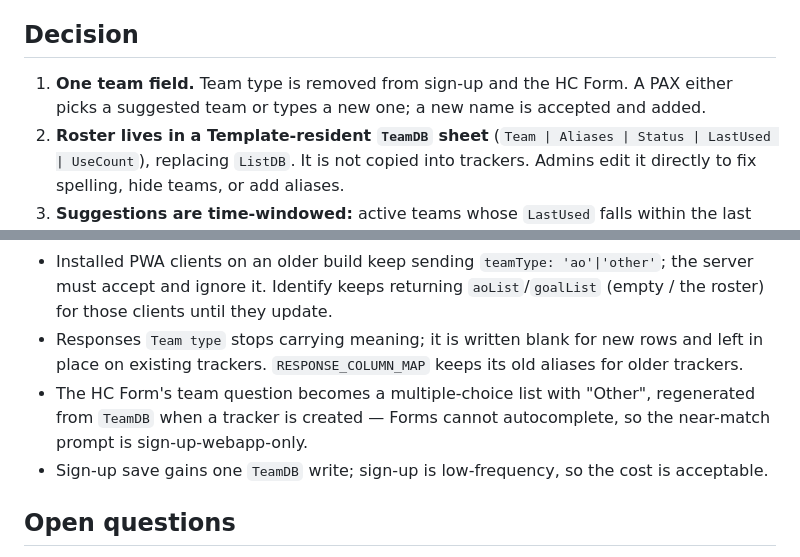
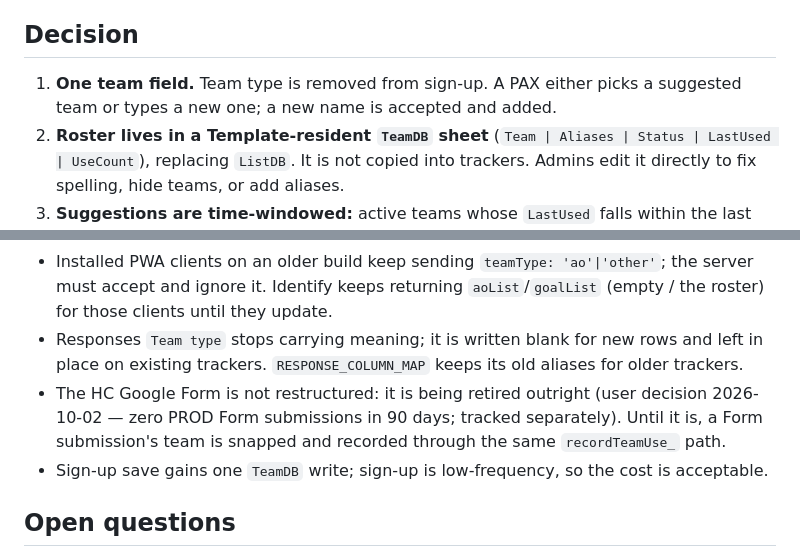
Before and after one commit to stuartdonaldson/F3Go30, a Markdown page: adr/023-curated-team-roster-replaces-ao-goal-team-types.md, 2 parts joined by grey strips. GitHub-like rendering.

Commit message:
ADR-023: HC Form is retired rather than restructured (user decision 2026-10-02)
Co-Authored-By: Claude Opus 5.5 <noreply@anthropic.com>

```diff
--- a/adr/023-curated-team-roster-replaces-ao-goal-team-types.md
+++ b/adr/023-curated-team-roster-replaces-ao-goal-team-types.md
@@ -21,7 +21,7 @@ near-duplicates ("Shieldlock" / "Shield Lock") that ADR-012 recorded as an accep
 
 ## Decision
 
-1. **One team field.** Team type is removed from sign-up and the HC Form. A PAX either picks a
+1. **One team field.** Team type is removed from sign-up. A PAX either picks a
    suggested team or types a new one; a new name is accepted and added.
 2. **Roster lives in a Template-resident `TeamDB` sheet** (`Team | Aliases | Status | LastUsed |
    UseCount`), replacing `ListDB`. It is not copied into trackers. Admins edit it directly to fix
@@ -52,9 +52,9 @@ ADR changes what values reach that column.
   those clients until they update.
 - Responses `Team type` stops carrying meaning; it is written blank for new rows and left
   in place on existing trackers. `RESPONSE_COLUMN_MAP` keeps its old aliases for older trackers.
-- The HC Form's team question becomes a multiple-choice list with "Other", regenerated from
-  `TeamDB` when a tracker is created — Forms cannot autocomplete, so the near-match prompt is
-  sign-up-webapp-only.
+- The HC Google Form is not restructured: it is being retired outright (user decision
+  2026-10-02 — zero PROD Form submissions in 90 days; tracked separately). Until it is, a Form
+  submission's team is snapped and recorded through the same `recordTeamUse_` path.
 - Sign-up save gains one `TeamDB` write; sign-up is low-frequency, so the cost is acceptable.
 
 ## Open questions
```
